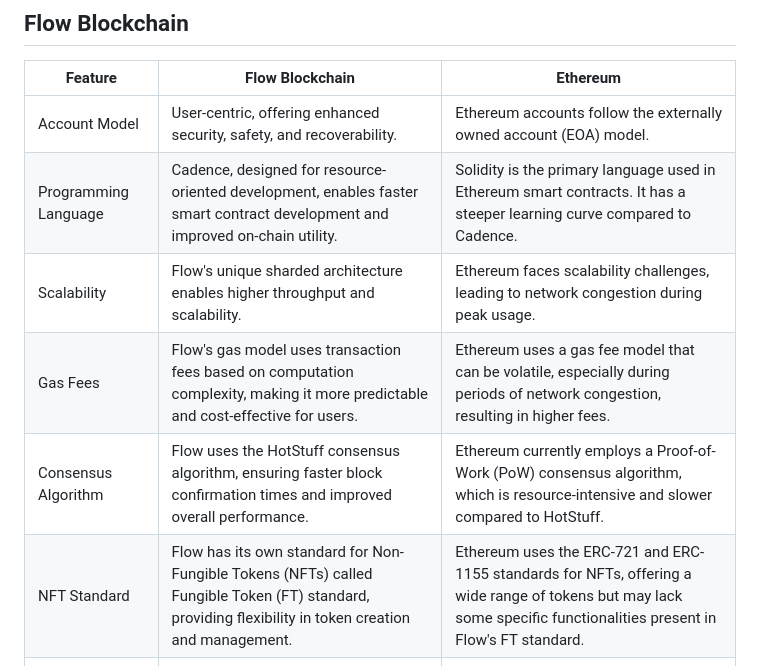
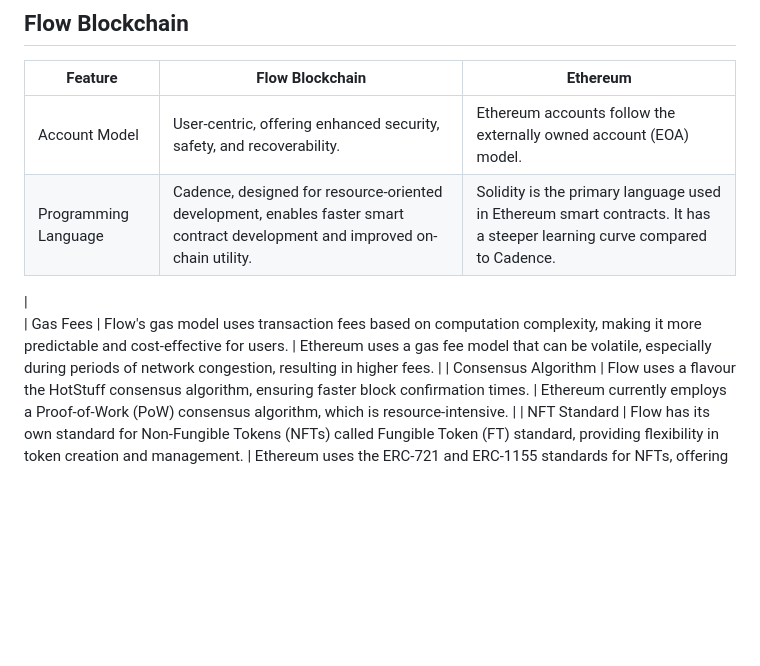
Before and after one commit to acgodson/caramel, a Markdown page: README.md, the part around the change. Rendered like a GitHub page; blank space fills up the shorter version.

```diff
--- a/README.md
+++ b/README.md
@@ -33,10 +33,10 @@
 | Feature                            | Flow Blockchain                                | Ethereum                                |
 |------------------------------------|-----------------------------------------------|----------------------------------------|
 | Account Model                      | User-centric, offering enhanced security, safety, and recoverability.           | Ethereum accounts follow the externally owned account (EOA) model.                                                                                       |
-| Programming Language           | Cadence, designed for resource-oriented development, enables faster smart contract development and improved on-chain utility.            | Solidity is the primary language used in Ethereum smart contracts. It has a steeper learning curve compared to Cadence.                                                                                              |
-| Scalability                            | Flow's unique sharded architecture enables higher throughput and scalability.       | Ethereum faces scalability challenges, leading to network congestion during peak usage.                                                                                                     |
+| Programming Language           | Cadence, designed for resource-oriented development, enables faster smart contract development and improved on-chain utility.            | Solidity is the primary language used in Ethereum smart contracts. It has a steeper learning curve compared to Cadence.
+|
 | Gas Fees                              | Flow's gas model uses transaction fees based on computation complexity, making it more predictable and cost-effective for users.  | Ethereum uses a gas fee model that can be volatile, especially during periods of network congestion, resulting in higher fees.                                                                   |
-| Consensus Algorithm         | Flow uses the HotStuff consensus algorithm, ensuring faster block confirmation times and improved overall performance.        | Ethereum currently employs a Proof-of-Work (PoW) consensus algorithm, which is resource-intensive and slower compared to HotStuff.                                             |
+| Consensus Algorithm         | Flow uses a flavour the HotStuff consensus algorithm, ensuring faster block confirmation times.        | Ethereum currently employs a Proof-of-Work (PoW) consensus algorithm, which is resource-intensive.                                             |
 | NFT Standard                      | Flow has its own standard for Non-Fungible Tokens (NFTs) called Fungible Token (FT) standard, providing flexibility in token creation and management.   | Ethereum uses the ERC-721 and ERC-1155 standards for NFTs, offering a wide range of tokens but may lack some specific functionalities present in Flow's FT standard. |
 | Developer-Friendly               | Flow's developer tools and documentation facilitate a smoother onboarding experience for developers.            | Ethereum has a vast developer community but can be overwhelming for newcomers due to its complexity and extensive ecosystem.                                                             |
 | Environmental Impact         | Flow's Proof-of-Stake (PoS) mechanism consumes significantly less energy compared to Ethereum's PoW, making it more environmentally friendly. | Ethereum's PoW consensus consumes substantial amounts of energy, leading to environmental concerns.                                                                                                       |
```
